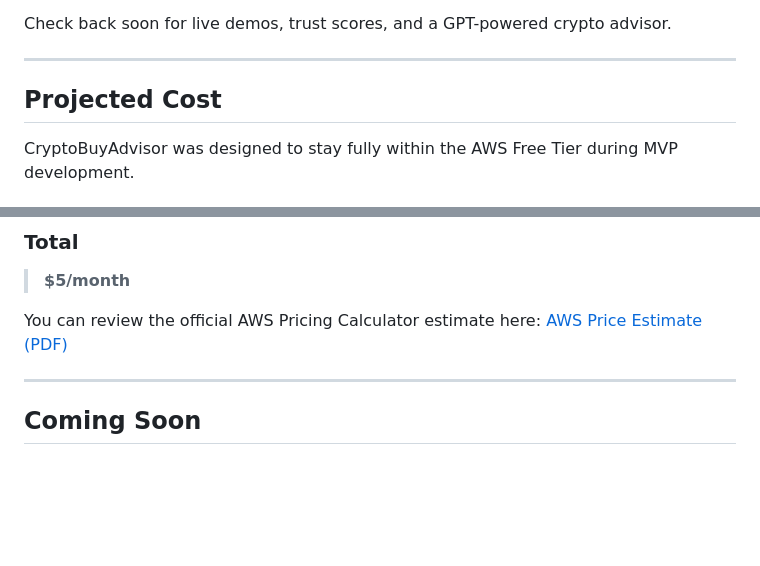
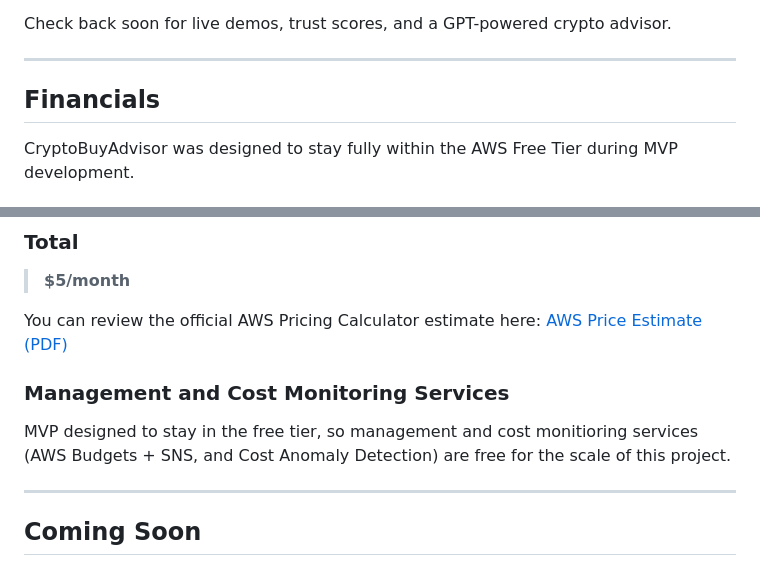
Before and after one commit to JohnPaulHernandezAlcala/crypto-buy-advisor, a Markdown page: README.md, 2 parts joined by grey strips. Drawn GitHub-style; blank space fills up the shorter version.

```diff
--- a/README.md
+++ b/README.md
@@ -73,7 +73,7 @@ Check back soon for live demos, trust scores, and a GPT-powered crypto advisor.
 ---
 
 
-## Projected Cost
+## Financials
 
 CryptoBuyAdvisor was designed to stay fully within the AWS Free Tier during MVP development.
 
@@ -90,6 +90,9 @@ See working prompt here!
 
 You can review the official AWS Pricing Calculator estimate here: [AWS Price Estimate (PDF)](./docs/AWS-Pricing-Estimate-05272025.pdf)
 
+### Management and Cost Monitoring Services
+MVP designed to stay in the free tier, so management and cost monitioring services (AWS Budgets + SNS, and Cost Anomaly Detection) are free for the scale of this project.
+
 ---
 
 ## Coming Soon
```
